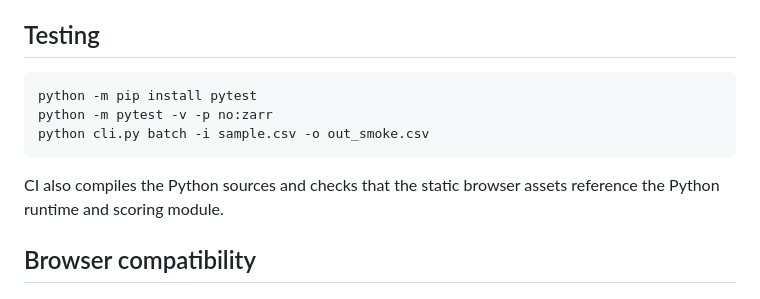
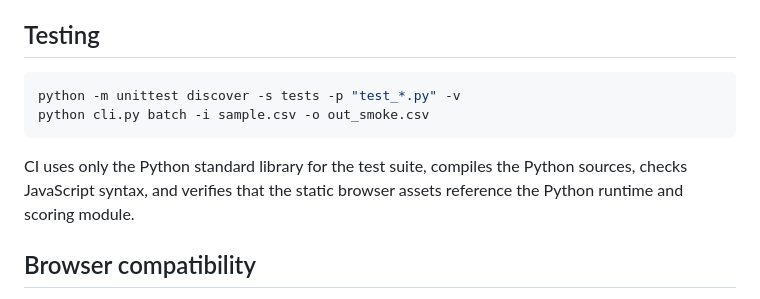
Before and after one commit to abusuraihsakhri/charlson-elixhauser-indexer, a Markdown page: README.md, the part around the change. Drawn GitHub-style.

Commit message:
Document dependency-free test workflow

```diff
--- a/README.md
+++ b/README.md
@@ -53,12 +53,11 @@ ICD input checking is structural and prefix-based. This project is not a complet
 ## Testing
 
 ~~~bash
-python -m pip install pytest
-python -m pytest -v -p no:zarr
+python -m unittest discover -s tests -p "test_*.py" -v
 python cli.py batch -i sample.csv -o out_smoke.csv
 ~~~
 
-CI also compiles the Python sources and checks that the static browser assets reference the Python runtime and scoring module.
+CI uses only the Python standard library for the test suite, compiles the Python sources, checks JavaScript syntax, and verifies that the static browser assets reference the Python runtime and scoring module.
 
 ## Browser compatibility
 
```
